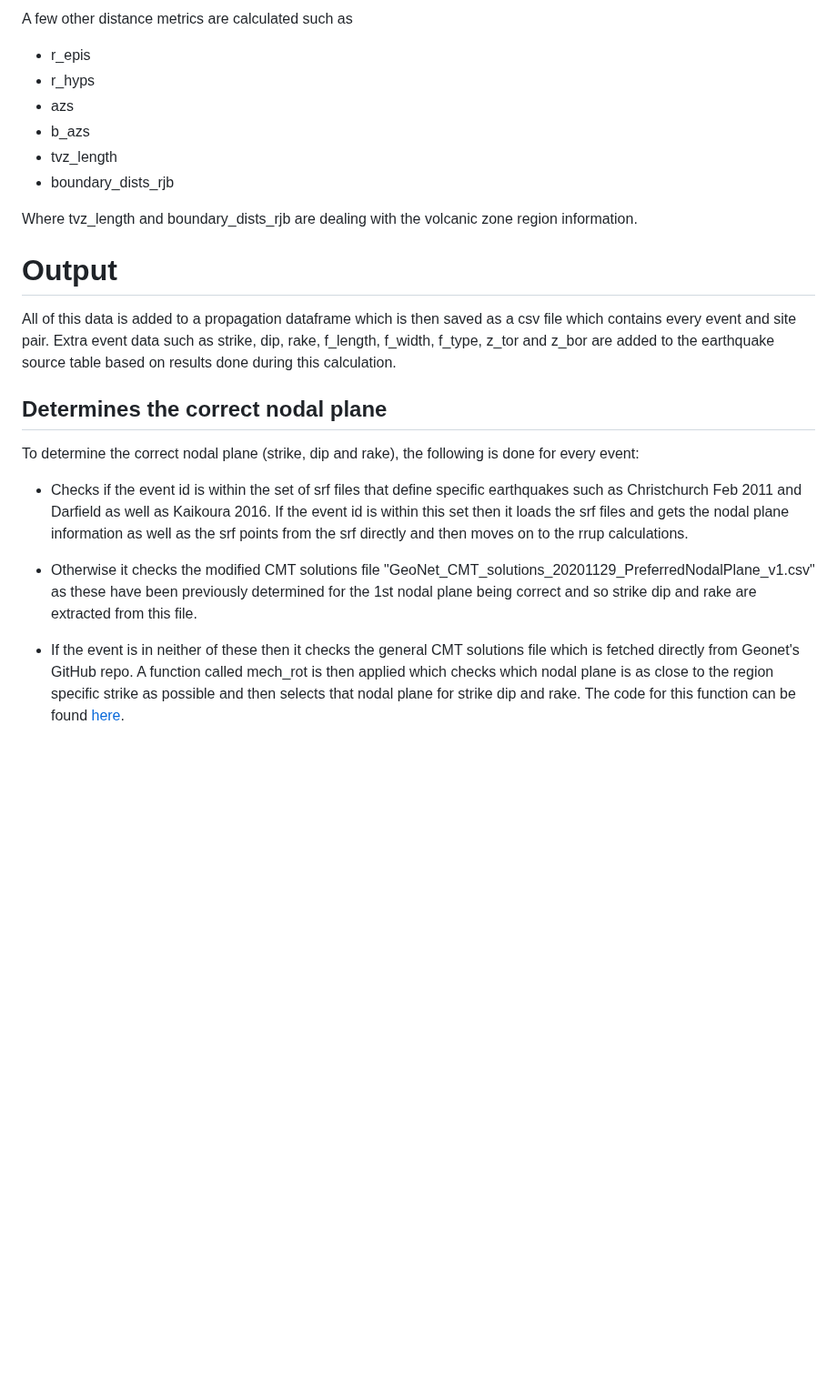
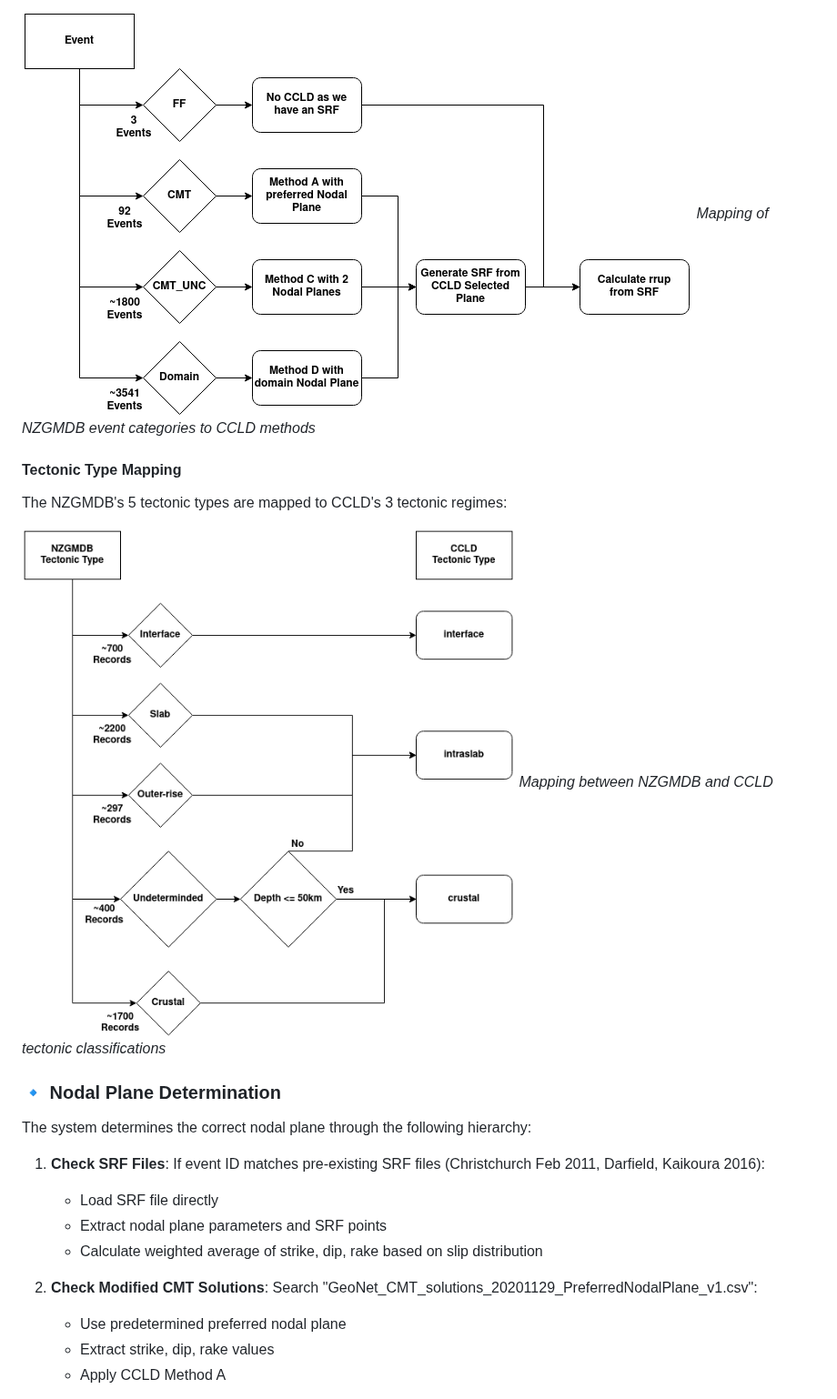
Before and after one commit to ucgmsim/nzgmdb, a Markdown page: wiki/Calculate-Distances.md, the part around one of its changes. Shown at 91% size. GitHub-like rendering; blank space fills up the shorter version.

```diff
--- a/wiki/Calculate-Distances.md
+++ b/wiki/Calculate-Distances.md
@@ -74,29 +103,25 @@ This also includes rjb and then rx and ry are calculated using the closest point
 
-A few other distance metrics are calculated such as
-- r_epis
-- r_hyps
-- azs
-- b_azs
-- tvz_length
-- boundary_dists_rjb
+![CCLD Event Mapping](images/ccld_events.png)
+*Mapping of NZGMDB event categories to CCLD methods*
 
-Where tvz_length and boundary_dists_rjb are dealing with the volcanic zone region information.
-# Output
+#### Tectonic Type Mapping
 
-All of this data is added to a propagation dataframe which is then saved as a csv file which contains every event and site pair.
-Extra event data such as strike, dip, rake, f_length, f_width, f_type, z_tor and z_bor are added to the earthquake source table based on results done during this calculation.
+The NZGMDB's 5 tectonic types are mapped to CCLD's 3 tectonic regimes:
 
+![Tectonic Mapping](images/tect_mapping_ccld.png)
+*Mapping between NZGMDB and CCLD tectonic classifications*
 
-## Determines the correct nodal plane
-To determine the correct nodal plane (strike, dip and rake), the following is done for every event:
+### 🔹 Nodal Plane Determination
 
-- Checks if the event id is within the set of srf files that define specific earthquakes such as Christchurch Feb 2011 and Darfield as well as Kaikoura 2016.
-If the event id is within this set then it loads the srf files and gets the nodal plane information as well as the srf points from the srf directly and then moves on to the rrup calculations.
+The system determines the correct nodal plane through the following hierarchy:
 
-- Otherwise it checks the modified CMT solutions file "GeoNet_CMT_solutions_20201129_PreferredNodalPlane_v1.csv" as these have been
-previously determined for the 1st nodal plane being correct and so strike dip and rake are extracted from this file.
+1. **Check SRF Files**: If event ID matches pre-existing SRF files (Christchurch Feb 2011, Darfield, Kaikoura 2016):
+   - Load SRF file directly
+   - Extract nodal plane parameters and SRF points
+   - Calculate weighted average of strike, dip, rake based on slip distribution
 
-- If the event is in neither of these then it checks the general CMT solutions file which is fetched directly from Geonet's GitHub repo.
-A function called mech_rot is then applied which checks which nodal plane is as close to the region specific strike as possible and then selects that nodal plane for strike dip and rake.
-The code for this function can be found [here](https://github.com/ucgmsim/nzgmdb/blob/2fa80fa0917989c1103ed0a1e4821be7bb8f0e73/nzgmdb/calculation/distances.py#L61).
+2. **Check Modified CMT Solutions**: Search "GeoNet_CMT_solutions_20201129_PreferredNodalPlane_v1.csv":
+   - Use predetermined preferred nodal plane
+   - Extract strike, dip, rake values
+   - Apply CCLD Method A
 
```
Also changed, not shown: other parts of wiki/Calculate-Distances.md (+202 -44 lines), wiki/images/chch_ff.jpg (added).
